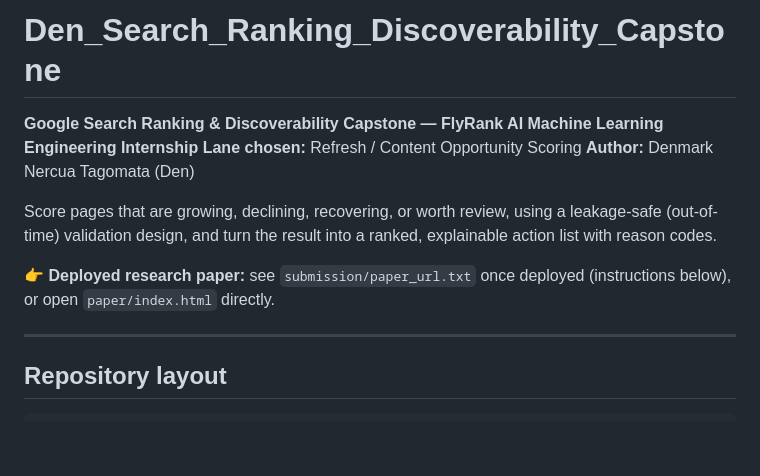
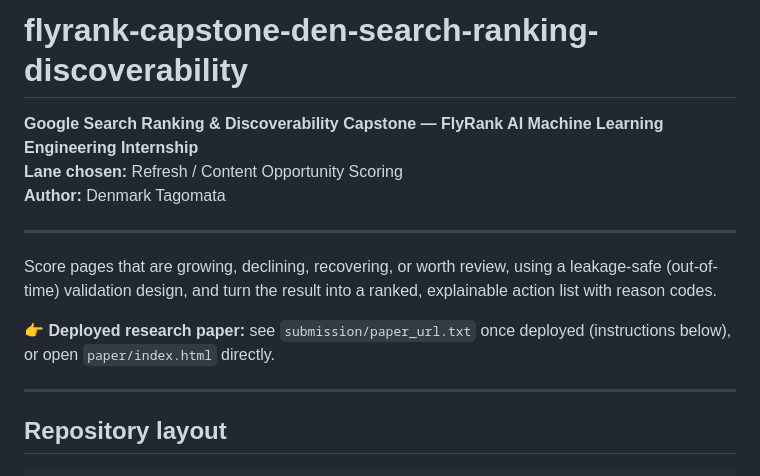
Before and after one commit to denmarkntagomata/flyrank-capstone-den-search-ranking-discoverability, a Markdown page: README.md, the part around the change. GitHub-like rendering; blank space fills up the shorter version.

Commit message:
Update README intro and formatting

```diff
--- a/README.md
+++ b/README.md
@@ -1,15 +1,14 @@
-# Den_Search_Ranking_Discoverability_Capstone
+# flyrank-capstone-den-search-ranking-discoverability
 
 **Google Search Ranking & Discoverability Capstone — FlyRank AI Machine Learning Engineering Internship**
 **Lane chosen:** Refresh / Content Opportunity Scoring
-**Author:** Denmark Nercua Tagomata (Den)
+**Author:** Denmark Tagomata
 
-Score pages that are growing, declining, recovering, or worth review, using a
-leakage-safe (out-of-time) validation design, and turn the result into a
-ranked, explainable action list with reason codes.
+---
 
-👉 **Deployed research paper:** see `submission/paper_url.txt` once deployed
-(instructions below), or open `paper/index.html` directly.
+Score pages that are growing, declining, recovering, or worth review, using a leakage-safe (out-of-time) validation design, and turn the result into a ranked, explainable action list with reason codes.
+
+👉 **Deployed research paper:** see `submission/paper_url.txt` once deployed (instructions below), or open `paper/index.html` directly.
 
 ---
 
```
